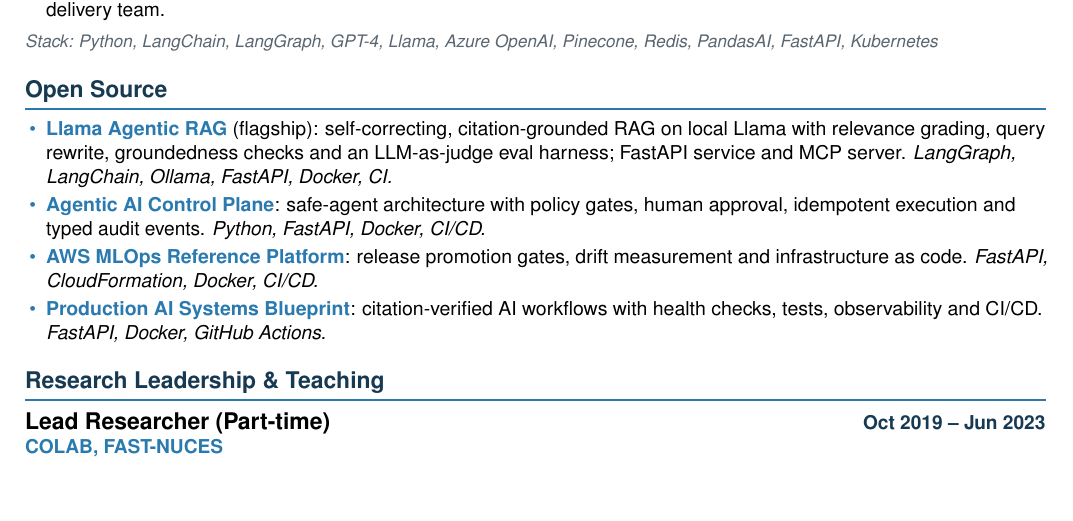
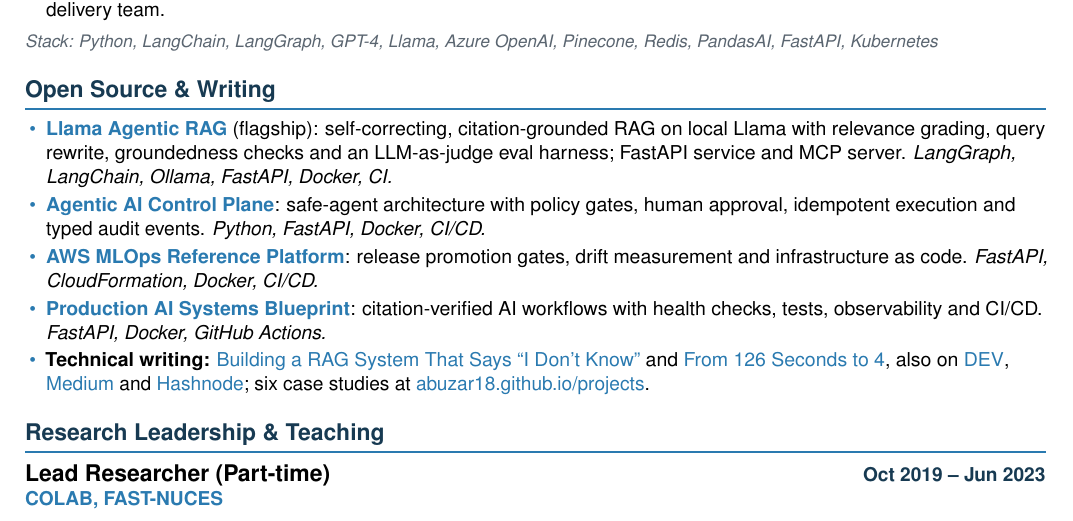
Before and after one commit to abuzar18/abuzar18.github.io, a LaTeX CV (cv/main.tex): part of page 2 of 2, cut so that both start at the same text, the shorter picture padded with empty space. Compiled offline with pdfLaTeX.

Commit message:
CV: add technical writing and case study links

```diff
--- a/cv/main.tex
+++ b/cv/main.tex
@@ -163,12 +163,13 @@
 \stack{Python, LangChain, LangGraph, GPT-4, Llama, Azure OpenAI, Pinecone, Redis, PandasAI, FastAPI, Kubernetes}
 
 % =========================== OPEN SOURCE ===========================
-\section*{Open Source}
+\section*{Open Source \& Writing}
 \begin{itemize}
   \item \href{https://github.com/abuzar18/llama-agentic-rag}{\textbf{Llama Agentic RAG}} (flagship): self-correcting, citation-grounded RAG on local Llama with relevance grading, query rewrite, groundedness checks and an LLM-as-judge eval harness; FastAPI service and MCP server. \textit{LangGraph, LangChain, Ollama, FastAPI, Docker, CI.}
   \item \href{https://github.com/abuzar18/agentic-ai-control-plane}{\textbf{Agentic AI Control Plane}}: safe-agent architecture with policy gates, human approval, idempotent execution and typed audit events. \textit{Python, FastAPI, Docker, CI/CD.}
   \item \href{https://github.com/abuzar18/aws-mlops-reference-platform}{\textbf{AWS MLOps Reference Platform}}: release promotion gates, drift measurement and infrastructure as code. \textit{FastAPI, CloudFormation, Docker, CI/CD.}
   \item \href{https://github.com/abuzar18/production-ai-systems-blueprint}{\textbf{Production AI Systems Blueprint}}: citation-verified AI workflows with health checks, tests, observability and CI/CD. \textit{FastAPI, Docker, GitHub Actions.}
+  \item \textbf{Technical writing:} \href{https://abuzar18.github.io/blog/self-correcting-rag-llama-langgraph/}{Building a RAG System That Says ``I Don't Know''} and \href{https://abuzar18.github.io/blog/126-seconds-to-4-postgres-lambda-sqs/}{From 126 Seconds to 4}, also on \href{https://dev.to/abuzar18}{DEV}, \href{https://medium.com/@abuzarzulfiqar18}{Medium} and \href{https://abuzar18.hashnode.dev/}{Hashnode}; six case studies at \href{https://abuzar18.github.io/projects/}{abuzar18.github.io/projects}.
 \end{itemize}
 
 % =========================== LEADERSHIP ===========================
```
